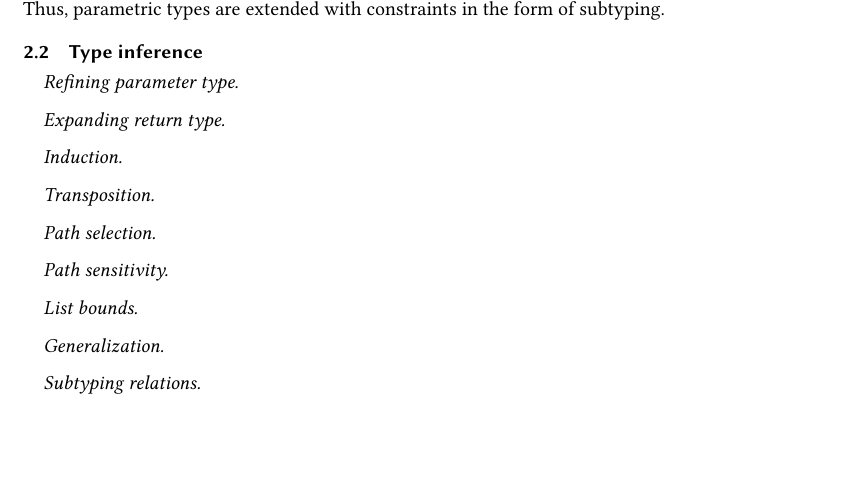
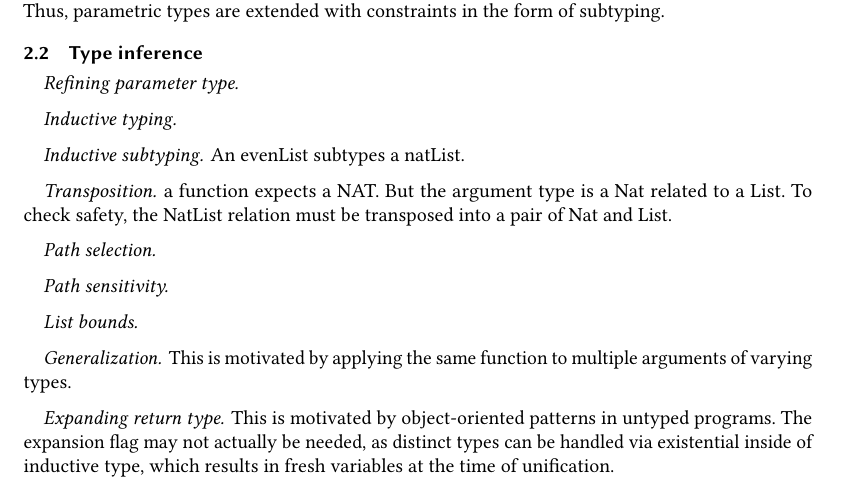
Before and after one commit to resin-studio/slim, a LaTeX paper (paper/relationaltypes.tex): part of page 2 of 4, cut so that both start at the same text, the shorter picture padded with empty space. Compiled offline with pdfLaTeX.

Commit message:
add notes about expansion being replaced by inductive and existential type mechanisms

```diff
--- a/paper/relationaltypes.tex
+++ b/paper/relationaltypes.tex
@@ -126,14 +126,19 @@ Thus, parametric types are extended with constraints in the form of subtyping.
 
 \subsection{Type inference}
 \paragraph{Refining parameter type.}
-\paragraph{Expanding return type.}
-\paragraph{Induction.}
-\paragraph{Transposition.}
+\paragraph{Inductive typing.}
+\paragraph{Inductive subtyping.} An evenList subtypes a natList.
+\paragraph{Transposition.} a function expects a NAT.
+But the argument type is a Nat related to a List.
+To check safety, the NatList relation must be transposed into a pair of Nat and List.
 \paragraph{Path selection.}
 \paragraph{Path sensitivity.}
 \paragraph{List bounds.}
-\paragraph{Generalization.}
-\paragraph{Subtyping relations.}
+\paragraph{Generalization.} This is motivated by applying the same function to multiple arguments of varying types.
+\paragraph{Expanding return type.}
+This is motivated by object-oriented patterns in untyped programs.
+The expansion flag may not actually be needed, as distinct types can be handled via existential inside of inductive type,
+which results in fresh variables at the time of unification.
 
 \section{Related work}
 
```
Also changed, not shown: 1 other file.
